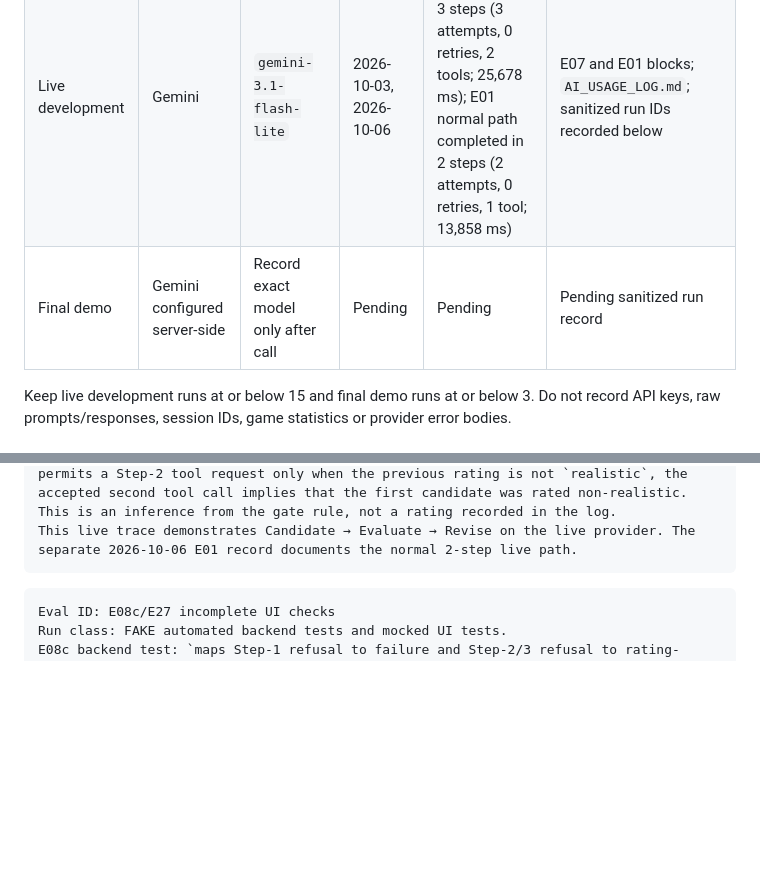
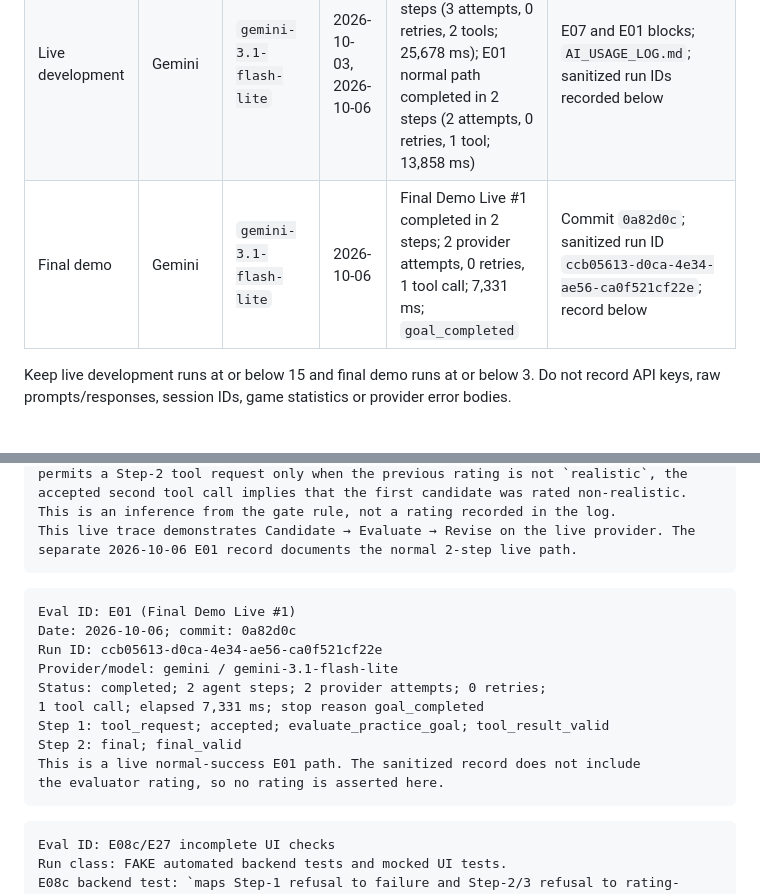
Before and after one commit to grujicjovana44/RetroSnakeGame, a Markdown page: specs/specweek05/EVIDENCE_W05.md, 2 parts joined by grey strips. Drawn GitHub-style; blank space fills up the shorter version.

Commit message:
Document W05 final demo evidence

````diff
--- a/specs/specweek05/EVIDENCE_W05.md
+++ b/specs/specweek05/EVIDENCE_W05.md
@@ -105,7 +105,7 @@ the documented flow; observed limitations are recorded below.
 |---|---|---|---|---|---|
 | Fake tests | Scripted fake | Not applicable | 2026-10-03 | E01 normal 2-step path passed; 61 focused agent tests passed | `npm exec -- vitest run tests/agent.test.ts --reporter=verbose` |
 | Live development | Gemini | `gemini-3.1-flash-lite` | 2026-10-03, 2026-10-06 | E07 revision completed in 3 steps (3 attempts, 0 retries, 2 tools; 25,678 ms); E01 normal path completed in 2 steps (2 attempts, 0 retries, 1 tool; 13,858 ms) | E07 and E01 blocks; `AI_USAGE_LOG.md`; sanitized run IDs recorded below |
-| Final demo | Gemini configured server-side | Record exact model only after call | Pending | Pending | Pending sanitized run record |
+| Final demo | Gemini | `gemini-3.1-flash-lite` | 2026-10-06 | Final Demo Live #1 completed in 2 steps; 2 provider attempts, 0 retries, 1 tool call; 7,331 ms; `goal_completed` | Commit `0a82d0c`; sanitized run ID `ccb05613-d0ca-4e34-ae56-ca0f521cf22e`; record below |
 
 Keep live development runs at or below 15 and final demo runs at or below 3.
 Do not record API keys, raw prompts/responses, session IDs, game statistics or
@@ -165,6 +165,19 @@ Provider attempts/retries/tool calls: 3 / 0 / 2; elapsed 25,678 ms
 HTTP 200; status completed; stop reason `goal_completed`; providerHttpStatus null.
 The record has no candidate values or evaluator ratings. Because the orchestrator permits a Step-2 tool request only when the previous rating is not `realistic`, the accepted second tool call implies that the first candidate was rated non-realistic. This is an inference from the gate rule, not a rating recorded in the log.
 This live trace demonstrates Candidate → Evaluate → Revise on the live provider. The separate 2026-10-06 E01 record documents the normal 2-step live path.
+```
+
+```text
+Eval ID: E01 (Final Demo Live #1)
+Date: 2026-10-06; commit: 0a82d0c
+Run ID: ccb05613-d0ca-4e34-ae56-ca0f521cf22e
+Provider/model: gemini / gemini-3.1-flash-lite
+Status: completed; 2 agent steps; 2 provider attempts; 0 retries;
+1 tool call; elapsed 7,331 ms; stop reason goal_completed
+Step 1: tool_request; accepted; evaluate_practice_goal; tool_result_valid
+Step 2: final; final_valid
+This is a live normal-success E01 path. The sanitized record does not include
+the evaluator rating, so no rating is asserted here.
 ```
 
 ```text
````
Also changed, not shown: specs/specweek05/AI_USAGE_LOG.md (+9 -1 lines), specs/specweek05/DEMO_SCRIPT.md (+1 -1 lines).
